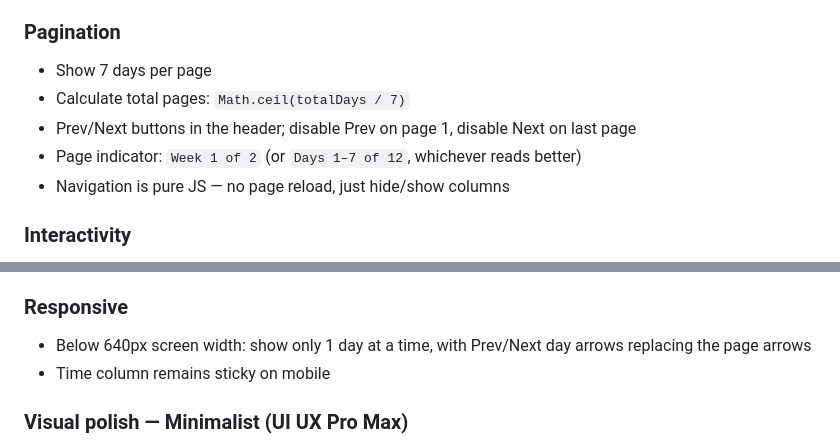
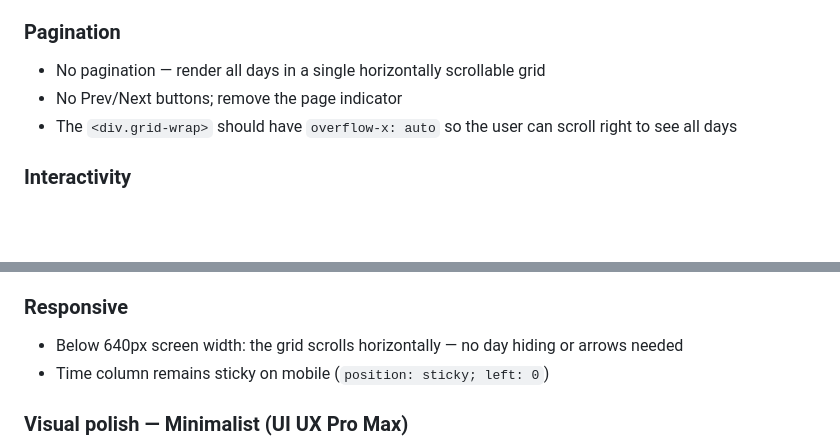
Before and after one commit to paperfish-blob/west-coast-trip, a Markdown page: .claude/commands/generate-schedule.md, 2 parts joined by grey strips. Rendered like a GitHub page; blank space fills up the shorter version.

Commit message:
Remove pagination from generate schedule

```diff
--- a/.claude/commands/generate-schedule.md
+++ b/.claude/commands/generate-schedule.md
@@ -89,11 +89,9 @@ Produce a **single self-contained HTML file** — no external CSS or JS files, n
 
 ### Pagination
 
-- Show 7 days per page
-- Calculate total pages: `Math.ceil(totalDays / 7)`
-- Prev/Next buttons in the header; disable Prev on page 1, disable Next on last page
-- Page indicator: `Week 1 of 2` (or `Days 1–7 of 12`, whichever reads better)
-- Navigation is pure JS — no page reload, just hide/show columns
+- No pagination — render all days in a single horizontally scrollable grid
+- No Prev/Next buttons; remove the page indicator
+- The `<div.grid-wrap>` should have `overflow-x: auto` so the user can scroll right to see all days
 
 ### Interactivity
 
@@ -108,8 +106,8 @@ Produce a **single self-contained HTML file** — no external CSS or JS files, n
 
 ### Responsive
 
-- Below 640px screen width: show only 1 day at a time, with Prev/Next day arrows replacing the page arrows
-- Time column remains sticky on mobile
+- Below 640px screen width: the grid scrolls horizontally — no day hiding or arrows needed
+- Time column remains sticky on mobile (`position: sticky; left: 0`)
 
 ### Visual polish — Minimalist (UI UX Pro Max)
 
```
